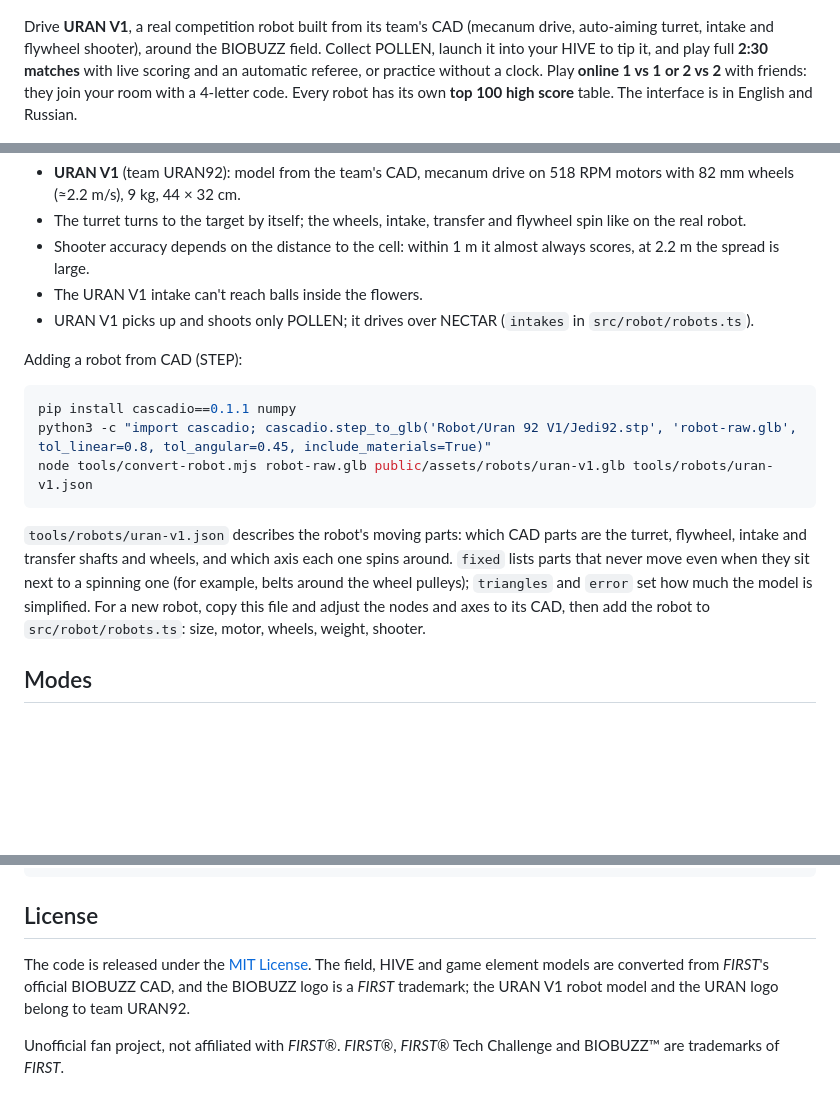
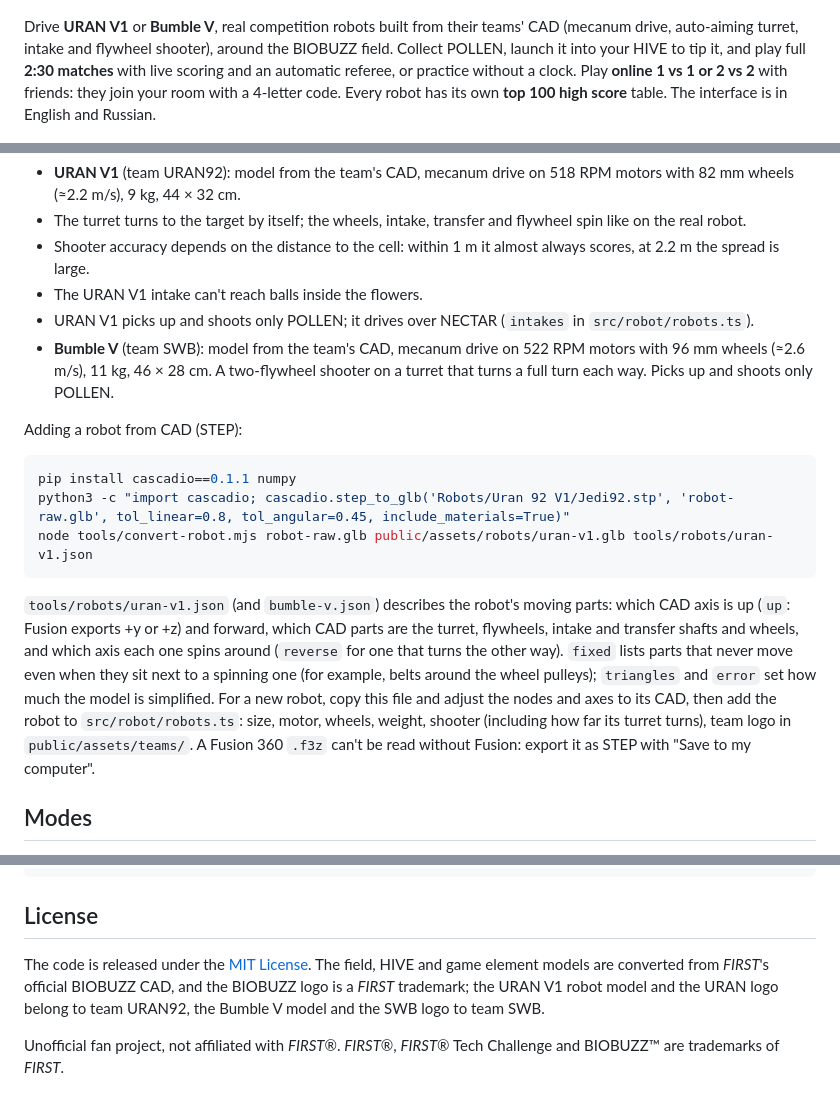
Before and after one commit to AendeGitHub/UrSimulator, a Markdown page: README.md, 3 parts joined by grey strips. Rendered like a GitHub page; blank space fills up the shorter version.

````diff
--- a/README.md
+++ b/README.md
@@ -8,7 +8,7 @@
 
 ![Main menu](docs/menu.jpg)
 
-Drive **URAN V1**, a real competition robot built from its team's CAD (mecanum drive, auto-aiming turret, intake and flywheel shooter), around the BIOBUZZ field. Collect POLLEN, launch it into your HIVE to tip it, and play full **2:30 matches** with live scoring and an automatic referee, or practice without a clock. Play **online 1 vs 1 or 2 vs 2** with friends: they join your room with a 4-letter code. Every robot has its own **top 100 high score** table. The interface is in English and Russian.
+Drive **URAN V1** or **Bumble V**, real competition robots built from their teams' CAD (mecanum drive, auto-aiming turret, intake and flywheel shooter), around the BIOBUZZ field. Collect POLLEN, launch it into your HIVE to tip it, and play full **2:30 matches** with live scoring and an automatic referee, or practice without a clock. Play **online 1 vs 1 or 2 vs 2** with friends: they join your room with a 4-letter code. Every robot has its own **top 100 high score** table. The interface is in English and Russian.
 
 ![In game](docs/game.jpg)
 
@@ -101,16 +101,17 @@ Before a match, practice or online game you pick a robot: team, specs, alliance,
 - Shooter accuracy depends on the distance to the cell: within 1 m it almost always scores, at 2.2 m the spread is large.
 - The URAN V1 intake can't reach balls inside the flowers.
 - URAN V1 picks up and shoots only POLLEN; it drives over NECTAR (`intakes` in `src/robot/robots.ts`).
+- **Bumble V** (team SWB): model from the team's CAD, mecanum drive on 522 RPM motors with 96 mm wheels (≈2.6 m/s), 11 kg, 46 × 28 cm. A two-flywheel shooter on a turret that turns a full turn each way. Picks up and shoots only POLLEN.
 
 Adding a robot from CAD (STEP):
 
 ```bash
 pip install cascadio==0.1.1 numpy
-python3 -c "import cascadio; cascadio.step_to_glb('Robot/Uran 92 V1/Jedi92.stp', 'robot-raw.glb', tol_linear=0.8, tol_angular=0.45, include_materials=True)"
+python3 -c "import cascadio; cascadio.step_to_glb('Robots/Uran 92 V1/Jedi92.stp', 'robot-raw.glb', tol_linear=0.8, tol_angular=0.45, include_materials=True)"
 node tools/convert-robot.mjs robot-raw.glb public/assets/robots/uran-v1.glb tools/robots/uran-v1.json
 ```
 
-`tools/robots/uran-v1.json` describes the robot's moving parts: which CAD parts are the turret, flywheel, intake and transfer shafts and wheels, and which axis each one spins around. `fixed` lists parts that never move even when they sit next to a spinning one (for example, belts around the wheel pulleys); `triangles` and `error` set how much the model is simplified. For a new robot, copy this file and adjust the nodes and axes to its CAD, then add the robot to `src/robot/robots.ts`: size, motor, wheels, weight, shooter.
+`tools/robots/uran-v1.json` (and `bumble-v.json`) describes the robot's moving parts: which CAD axis is up (`up`: Fusion exports +y or +z) and forward, which CAD parts are the turret, flywheels, intake and transfer shafts and wheels, and which axis each one spins around (`reverse` for one that turns the other way). `fixed` lists parts that never move even when they sit next to a spinning one (for example, belts around the wheel pulleys); `triangles` and `error` set how much the model is simplified. For a new robot, copy this file and adjust the nodes and axes to its CAD, then add the robot to `src/robot/robots.ts`: size, motor, wheels, weight, shooter (including how far its turret turns), team logo in `public/assets/teams/`. A Fusion 360 `.f3z` can't be read without Fusion: export it as STEP with "Save to my computer".
 
 ## Modes
 
@@ -286,6 +287,6 @@ npm run build
 
 ## License
 
-The code is released under the [MIT License](LICENSE). The field, HIVE and game element models are converted from *FIRST*'s official BIOBUZZ CAD, and the BIOBUZZ logo is a *FIRST* trademark; the URAN V1 robot model and the URAN logo belong to team URAN92.
+The code is released under the [MIT License](LICENSE). The field, HIVE and game element models are converted from *FIRST*'s official BIOBUZZ CAD, and the BIOBUZZ logo is a *FIRST* trademark; the URAN V1 robot model and the URAN logo belong to team URAN92, the Bumble V model and the SWB logo to team SWB.
 
 Unofficial fan project, not affiliated with *FIRST*®. *FIRST*®, *FIRST*® Tech Challenge and BIOBUZZ™ are trademarks of *FIRST*.
````
Also changed, not shown: README.ru.md (+5 -4 lines), Logo/SWB.png (added), public/assets/teams/swb.png (added), 12 other files.
